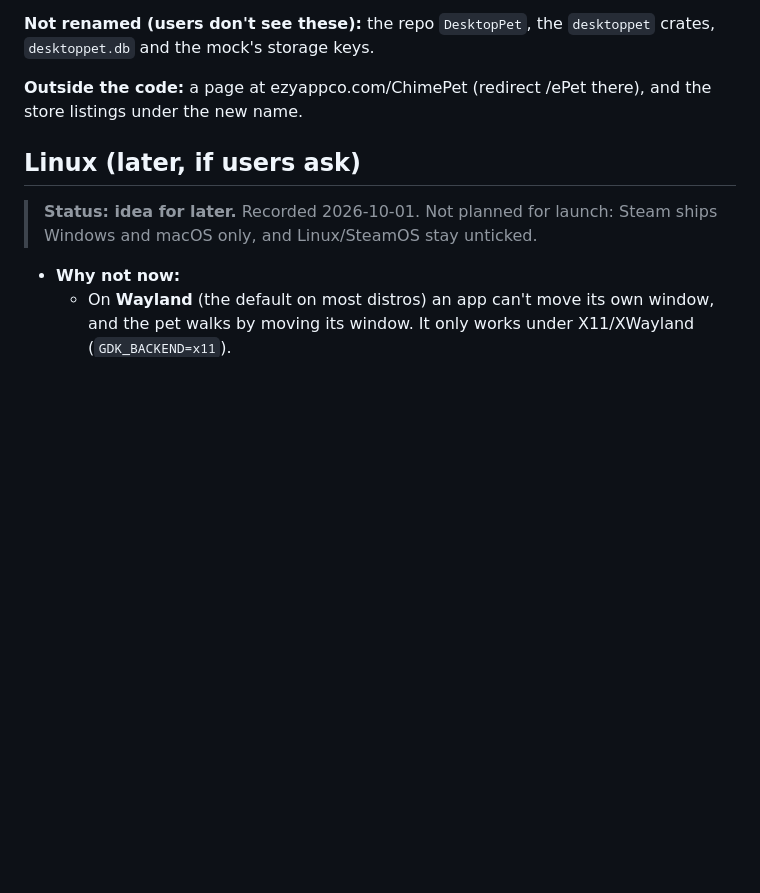
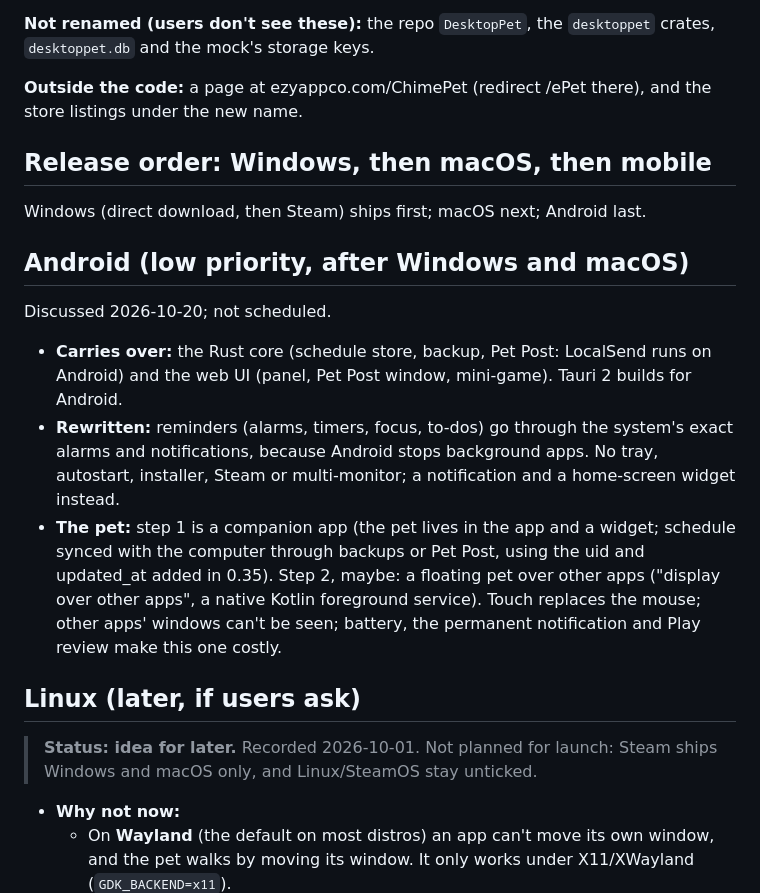
Before and after one commit to Shureby/DesktopPet, a Markdown page: docs/ROADMAP.md, the part around the change. Rendered like a GitHub page; blank space fills up the shorter version.

Commit message:
ROADMAP: release order (Windows, macOS, then mobile); Android noted, low priority
Co-Authored-By: Claude Opus 5.5 <noreply@anthropic.com>
Claude-Session: https://claude.ai/code/session_01BLTpVKsqHZUJRffgrAedL8

```diff
--- a/docs/ROADMAP.md
+++ b/docs/ROADMAP.md
@@ -263,6 +263,25 @@ installer too (look for the `ePet` uninstall entry), or tell testers to.
 **Outside the code:** a page at ezyappco.com/ChimePet (redirect /ePet there), and the
 store listings under the new name.
 
+## Release order: Windows, then macOS, then mobile
+
+Windows (direct download, then Steam) ships first; macOS next; Android last.
+
+## Android (low priority, after Windows and macOS)
+
+Discussed 2026-10-20; not scheduled.
+- **Carries over:** the Rust core (schedule store, backup, Pet Post: LocalSend runs on
+  Android) and the web UI (panel, Pet Post window, mini-game). Tauri 2 builds for Android.
+- **Rewritten:** reminders (alarms, timers, focus, to-dos) go through the system's exact
+  alarms and notifications, because Android stops background apps. No tray, autostart,
+  installer, Steam or multi-monitor; a notification and a home-screen widget instead.
+- **The pet:** step 1 is a companion app (the pet lives in the app and a widget;
+  schedule synced with the computer through backups or Pet Post, using the uid and
+  updated_at added in 0.35). Step 2, maybe: a floating pet over other apps ("display over
+  other apps", a native Kotlin foreground service). Touch replaces the mouse; other
+  apps' windows can't be seen; battery, the permanent notification and Play review
+  make this one costly.
+
 ## Linux (later, if users ask)
 
 > **Status: idea for later.** Recorded 2026-10-01. Not planned for launch: Steam ships
```
